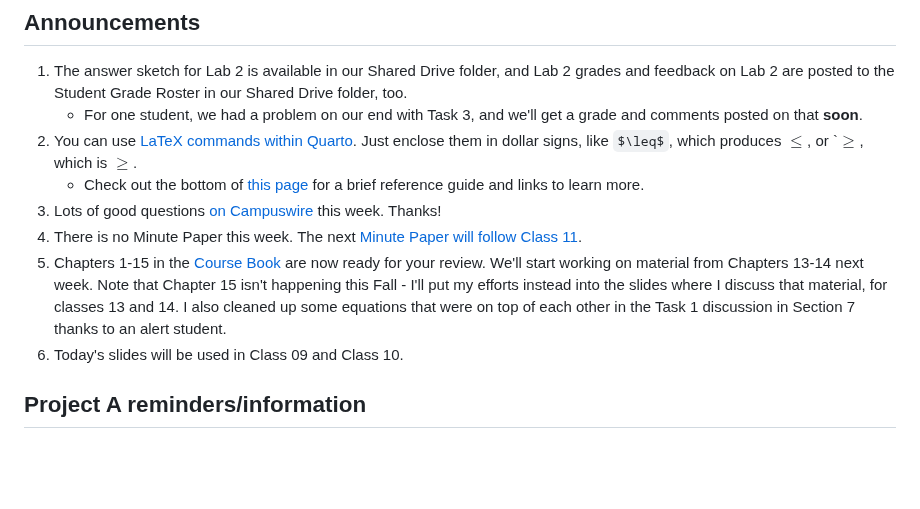
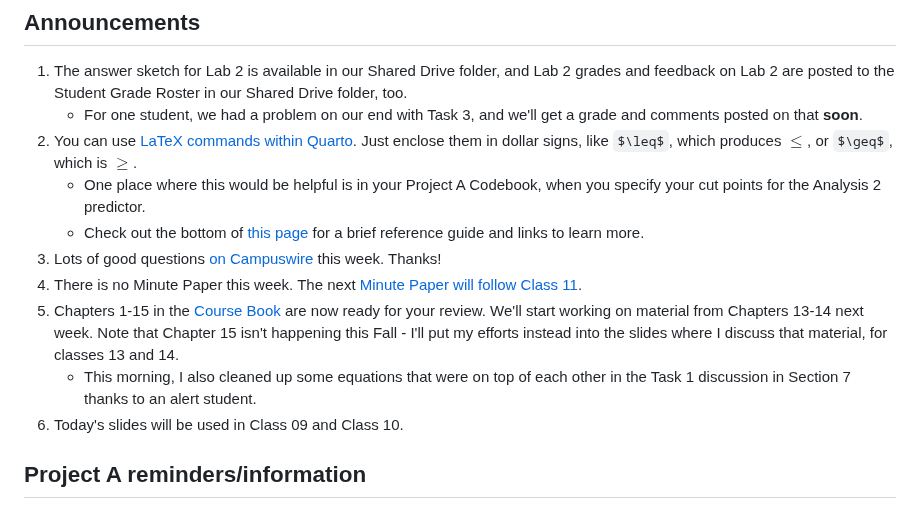
Before and after one commit to THOMASELOVE/431-classes-2024, a Markdown page: class09/README.md, the part around the change. Drawn GitHub-style; blank space fills up the shorter version.

```diff
--- a/class09/README.md
+++ b/class09/README.md
@@ -18,11 +18,13 @@ Class | Date | Slides | Word .docx | Quarto .qmd | Recording
 
 1. The answer sketch for Lab 2 is available in our Shared Drive folder, and Lab 2 grades and feedback on Lab 2 are posted to the Student Grade Roster in our Shared Drive folder, too.
     - For one student, we had a problem on our end with Task 3, and we'll get a grade and comments posted on that **soon**.
-2. You can use [LaTeX commands within Quarto](https://quarto.org/docs/visual-editor/technical.html). Just enclose them in dollar signs, like `$\leq$`, which produces $\leq$, or `$\geq$, which is $\geq$.
+2. You can use [LaTeX commands within Quarto](https://quarto.org/docs/visual-editor/technical.html). Just enclose them in dollar signs, like `$\leq$`, which produces $\leq$, or `$\geq$`, which is $\geq$.
+    - One place where this would be helpful is in your Project A Codebook, when you specify your cut points for the Analysis 2 predictor.
     - Check out the bottom of [this page](https://www.overleaf.com/learn/latex/Mathematical_expressions) for a brief reference guide and links to learn more.
 3. Lots of good questions [on Campuswire](https://campuswire.com/) this week. Thanks!
 4. There is no Minute Paper this week. The next [Minute Paper will follow Class 11](https://github.com/THOMASELOVE/431-minute-2024).
-5. Chapters 1-15 in the [Course Book](https://thomaselove.github.io/431-book/) are now ready for your review. We'll start working on material from Chapters 13-14 next week. Note that Chapter 15 isn't happening this Fall - I'll put my efforts instead into the slides where I discuss that material, for classes 13 and 14. I also cleaned up some equations that were on top of each other in the Task 1 discussion in Section 7  thanks to an alert student.
+5. Chapters 1-15 in the [Course Book](https://thomaselove.github.io/431-book/) are now ready for your review. We'll start working on material from Chapters 13-14 next week. Note that Chapter 15 isn't happening this Fall - I'll put my efforts instead into the slides where I discuss that material, for classes 13 and 14.
+    - This morning, I also cleaned up some equations that were on top of each other in the Task 1 discussion in Section 7 thanks to an alert student.
 6. Today's slides will be used in Class 09 and Class 10.
 
 ## Project A reminders/information
```
